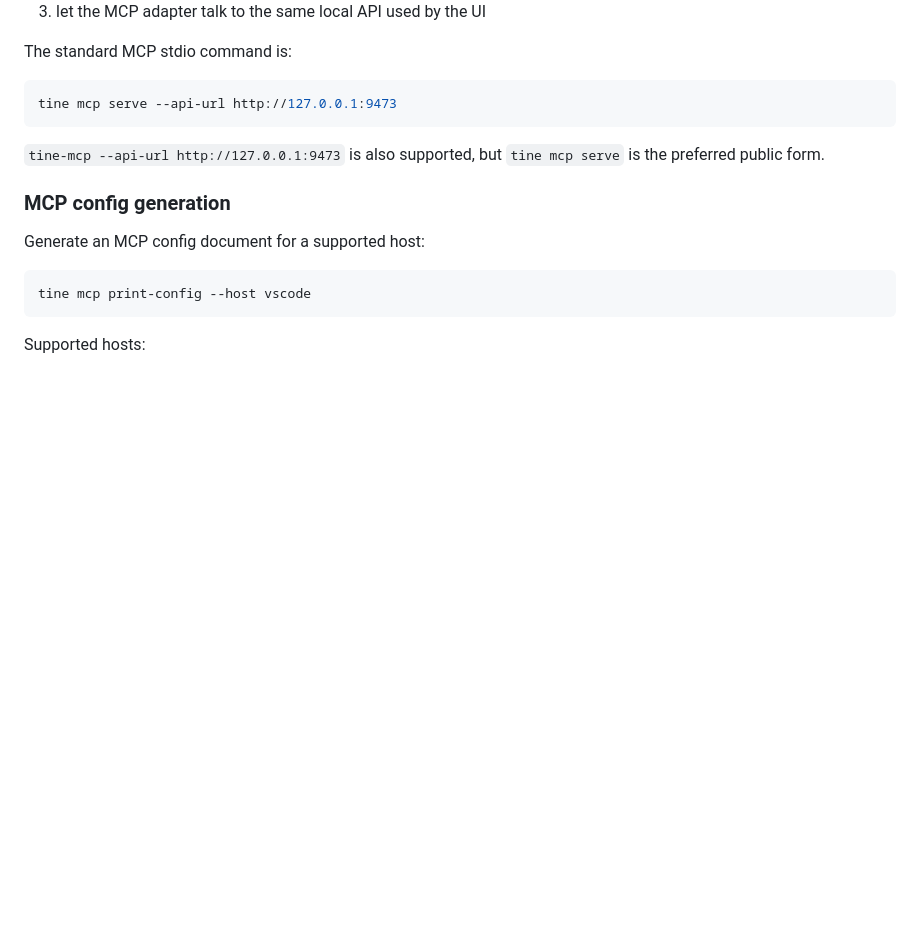
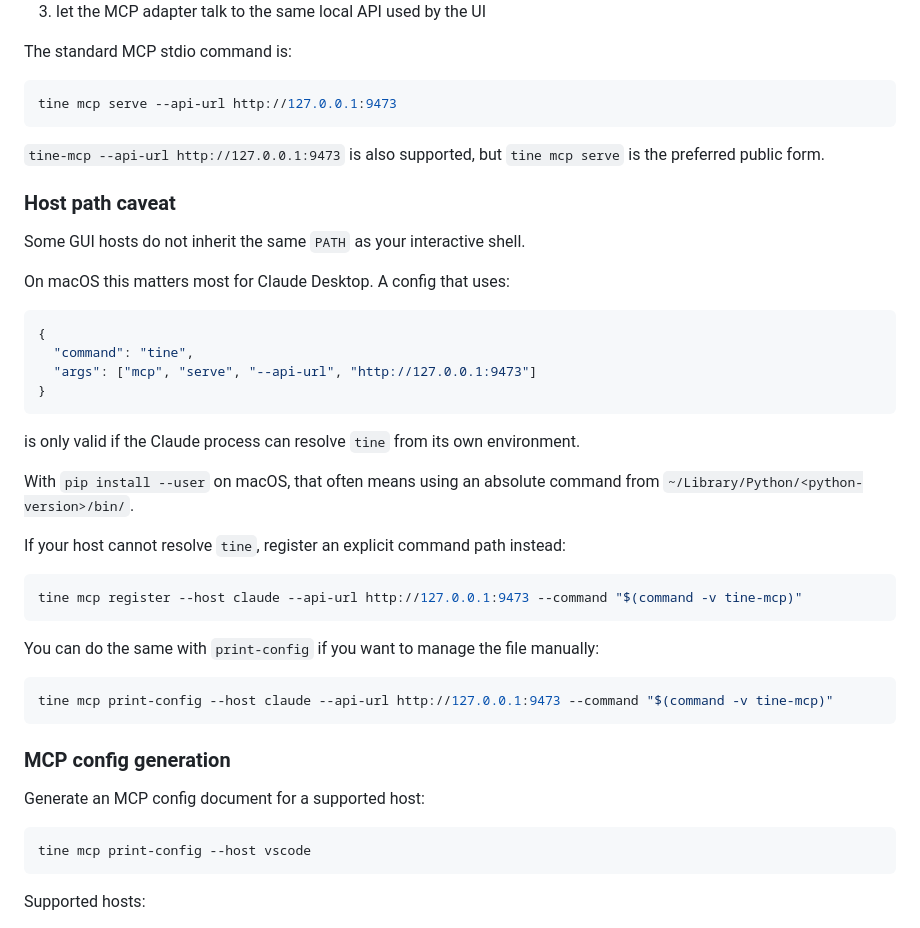
Before and after one commit to tinelabs/tine, a Markdown page: packaging/python/README.md, the part around one of its changes. Rendered like a GitHub page; blank space fills up the shorter version.

Commit message:
Clarify Claude MCP path setup

````diff
--- a/packaging/python/README.md
+++ b/packaging/python/README.md
@@ -101,6 +101,35 @@ tine mcp serve --api-url http://127.0.0.1:9473
 
 `tine-mcp --api-url http://127.0.0.1:9473` is also supported, but `tine mcp serve` is the preferred public form.
 
+### Host path caveat
+
+Some GUI hosts do not inherit the same `PATH` as your interactive shell.
+
+On macOS this matters most for Claude Desktop. A config that uses:
+
+```json
+{
+  "command": "tine",
+  "args": ["mcp", "serve", "--api-url", "http://127.0.0.1:9473"]
+}
+```
+
+is only valid if the Claude process can resolve `tine` from its own environment.
+
+With `pip install --user` on macOS, that often means using an absolute command from `~/Library/Python/<python-version>/bin/`.
+
+If your host cannot resolve `tine`, register an explicit command path instead:
+
+```bash
+tine mcp register --host claude --api-url http://127.0.0.1:9473 --command "$(command -v tine-mcp)"
+```
+
+You can do the same with `print-config` if you want to manage the file manually:
+
+```bash
+tine mcp print-config --host claude --api-url http://127.0.0.1:9473 --command "$(command -v tine-mcp)"
+```
+
 ### MCP config generation
 
 Generate an MCP config document for a supported host:
````
Also changed, not shown: other parts of packaging/python/README.md (+14 -0 lines).
